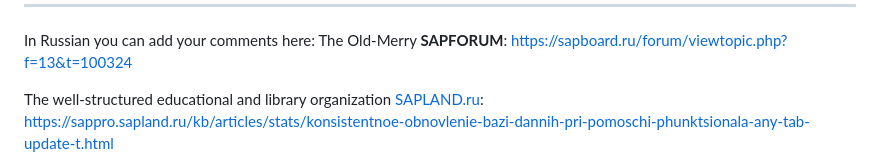
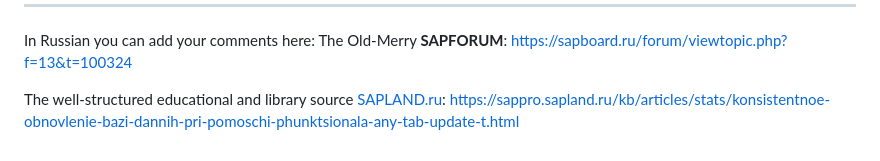
Before and after one commit to OlegBash599/AnyTabUpdateTask, a Markdown page: README.md, the part around the change. GitHub-like rendering.

```diff
--- a/README.md
+++ b/README.md
@@ -161,5 +161,5 @@ In Russian you can add your comments here:
 The Old-Merry **SAPFORUM**: https://sapboard.ru/forum/viewtopic.php?f=13&t=100324
 
 
-The well-structured educational and library organization <a href="https://www.sapland.ru/" target="_blank">SAPLAND.ru</a>:
+The well-structured educational and library source <a href="https://www.sapland.ru/" target="_blank">SAPLAND.ru</a>:
 https://sappro.sapland.ru/kb/articles/stats/konsistentnoe-obnovlenie-bazi-dannih-pri-pomoschi-phunktsionala-any-tab-update-t.html
```
